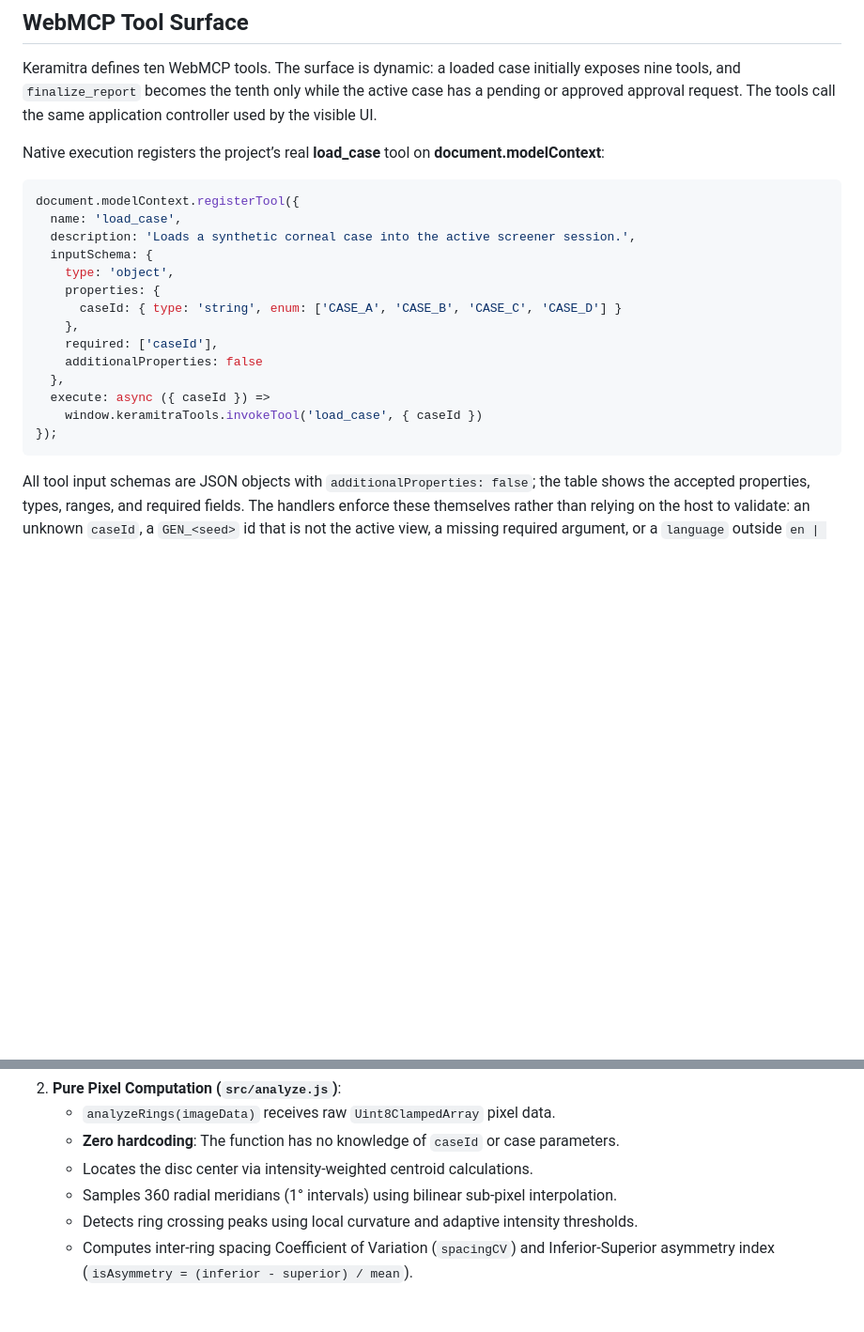
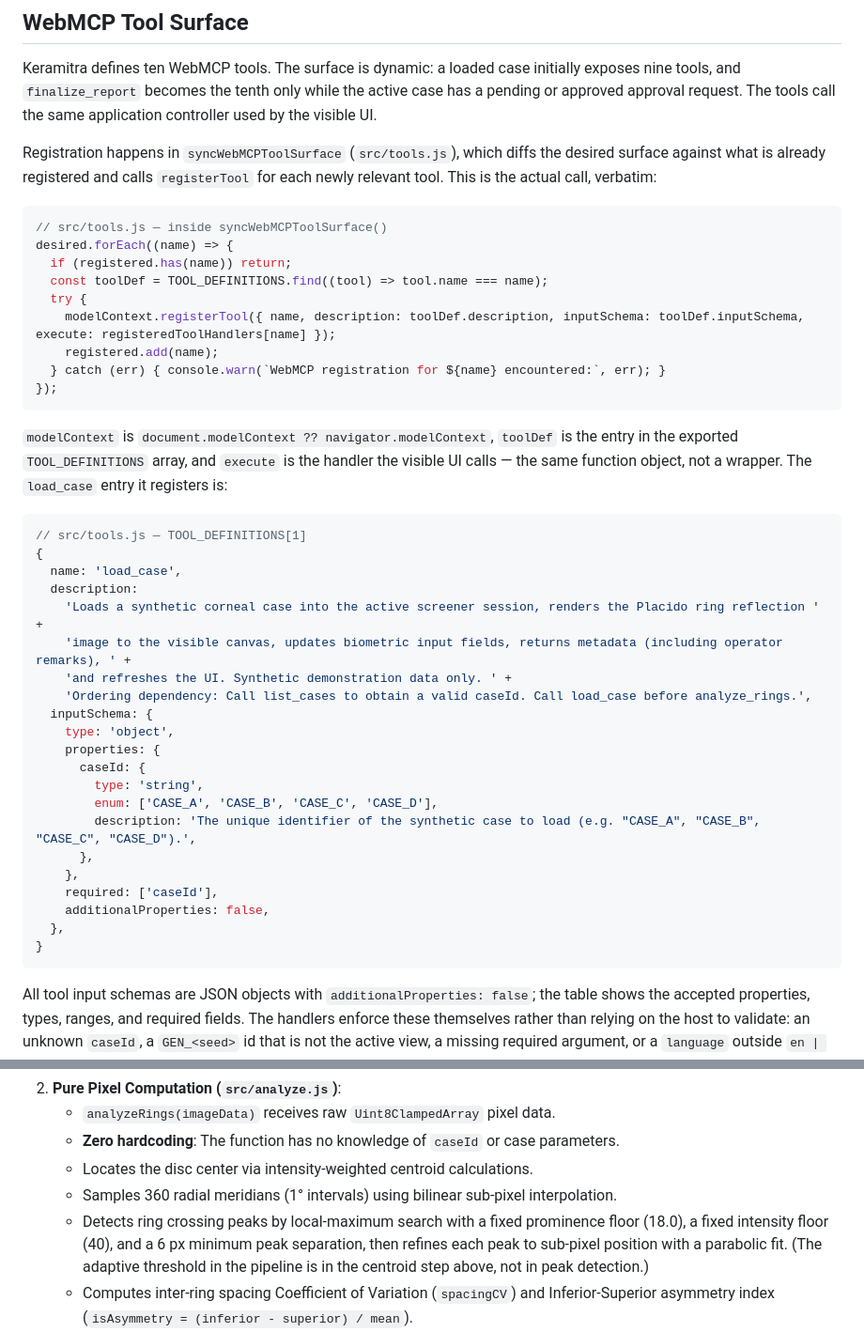
Before and after one commit to Madhumasa84/Keramitra, a Markdown page: README.md, 2 parts joined by grey strips. Shown at 94% size. Rendered like a GitHub page; blank space fills up the shorter version.

Commit message:
Fix AUDIT Misleading #2 and #6: README quoted code the project does not contain
The README said "Native execution registers the project's real load_case
tool" above a hand-written block whose description string appears nowhere
in src/ and whose execute routed through window.keramitraTools.invokeTool
rather than the direct handler the real code registers. Replaced with the
verbatim registerTool call from syncWebMCPToolSurface plus the actual
TOOL_DEFINITIONS entry; every quoted line is now byte-identical to
src/tools.js.

Also corrected the analyze.js description: peak detection uses fixed
prominence (18.0), intensity (40) and separation (6 px) constants with a
parabolic sub-pixel fit, not "local curvature and adaptive intensity
thresholds". The adaptive threshold is in locateDiscCenter.

Co-Authored-By: Claude Opus 5 <noreply@anthropic.com>

```diff
--- a/README.md
+++ b/README.md
@@ -107,23 +107,48 @@ Open **[http://localhost:5173](http://localhost:5173)** in your browser.
 
 Keramitra defines ten WebMCP tools. The surface is dynamic: a loaded case initially exposes nine tools, and `finalize_report` becomes the tenth only while the active case has a pending or approved approval request. The tools call the same application controller used by the visible UI.
 
-Native execution registers the project’s real **load_case** tool on **document.modelContext**:
+Registration happens in `syncWebMCPToolSurface` (`src/tools.js`), which diffs the desired
+surface against what is already registered and calls `registerTool` for each newly relevant
+tool. This is the actual call, verbatim:
 
 ~~~javascript
-document.modelContext.registerTool({
+// src/tools.js — inside syncWebMCPToolSurface()
+desired.forEach((name) => {
+  if (registered.has(name)) return;
+  const toolDef = TOOL_DEFINITIONS.find((tool) => tool.name === name);
+  try {
+    modelContext.registerTool({ name, description: toolDef.description, inputSchema: toolDef.inputSchema, execute: registeredToolHandlers[name] });
+    registered.add(name);
+  } catch (err) { console.warn(`WebMCP registration for ${name} encountered:`, err); }
+});
+~~~
+
+`modelContext` is `document.modelContext ?? navigator.modelContext`, `toolDef` is the entry in
+the exported `TOOL_DEFINITIONS` array, and `execute` is the handler the visible UI calls — the
+same function object, not a wrapper. The `load_case` entry it registers is:
+
+~~~javascript
+// src/tools.js — TOOL_DEFINITIONS[1]
+{
   name: 'load_case',
-  description: 'Loads a synthetic corneal case into the active screener session.',
+  description:
+    'Loads a synthetic corneal case into the active screener session, renders the Placido ring reflection ' +
+    'image to the visible canvas, updates biometric input fields, returns metadata (including operator remarks), ' +
+    'and refreshes the UI. Synthetic demonstration data only. ' +
+    'Ordering dependency: Call list_cases to obtain a valid caseId. Call load_case before analyze_rings.',
   inputSchema: {
     type: 'object',
     properties: {
-      caseId: { type: 'string', enum: ['CASE_A', 'CASE_B', 'CASE_C', 'CASE_D'] }
+      caseId: {
+        type: 'string',
+        enum: ['CASE_A', 'CASE_B', 'CASE_C', 'CASE_D'],
+        description: 'The unique identifier of the synthetic case to load (e.g. "CASE_A", "CASE_B", "CASE_C", "CASE_D").',
+      },
     },
     required: ['caseId'],
-    additionalProperties: false
+    additionalProperties: false,
   },
-  execute: async ({ caseId }) =>
-    window.keramitraTools.invokeTool('load_case', { caseId })
-});
+}
 ~~~
 All tool input schemas are JSON objects with `additionalProperties: false`; the table shows the accepted properties, types, ranges, and required fields.
 The handlers enforce these themselves rather than relying on the host to validate: an unknown `caseId`, a `GEN_<seed>` id that is not the active view, a missing required argument, or a `language` outside `en | ta` is rejected with a structured error instead of being coerced to a default.
@@ -228,7 +253,7 @@ When `load_case` loads `CASE_D`, the `operatorRemarks` metadata field contains:
    - **Zero hardcoding**: The function has no knowledge of `caseId` or case parameters.
    - Locates the disc center via intensity-weighted centroid calculations.
    - Samples 360 radial meridians (1° intervals) using bilinear sub-pixel interpolation.
-   - Detects ring crossing peaks using local curvature and adaptive intensity thresholds.
+   - Detects ring crossing peaks by local-maximum search with a fixed prominence floor (18.0), a fixed intensity floor (40), and a 6 px minimum peak separation, then refines each peak to sub-pixel position with a parabolic fit. (The adaptive threshold in the pipeline is in the centroid step above, not in peak detection.)
    - Computes inter-ring spacing Coefficient of Variation (`spacingCV`) and Inferior-Superior asymmetry index (`isAsymmetry = (inferior - superior) / mean`).
    - Flags unusable meridians based on saturation (glare) and low-variance flat occlusion (eyelids).
 3. **Deterministic Multi-Domain Rules (`src/rules.js`)**:
```
